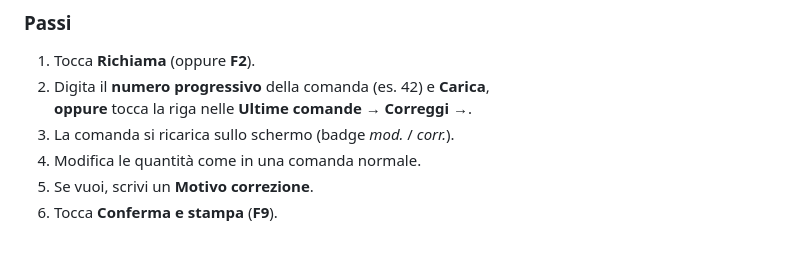
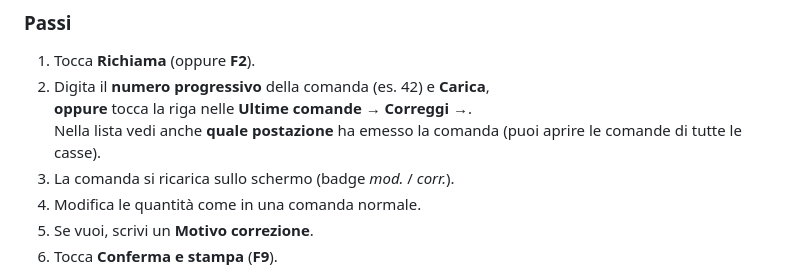
Before and after one commit to magiaslab/sagra26, a Markdown page: docs/guida-operatore.md, the part around the change. GitHub-like rendering; blank space fills up the shorter version.

Commit message:
docs: richiamo mostra postazione emittente
Co-authored-by: Alessandro Cipriani <social@magiaslab.com>

```diff
--- a/docs/guida-operatore.md
+++ b/docs/guida-operatore.md
@@ -217,6 +217,7 @@ Serve se hai sbagliato un piatto, una quantità, o il cliente cambia idea **dopo
 1. Tocca **Richiama** (oppure **F2**).
 2. Digita il **numero progressivo** della comanda (es. 42) e **Carica**,
    **oppure** tocca la riga nelle **Ultime comande** → **Correggi →**.
+   Nella lista vedi anche **quale postazione** ha emesso la comanda (puoi aprire le comande di tutte le casse).
 3. La comanda si ricarica sullo schermo (badge *mod.* / *corr.*).
 4. Modifica le quantità come in una comanda normale.
 5. Se vuoi, scrivi un **Motivo correzione**.
```
